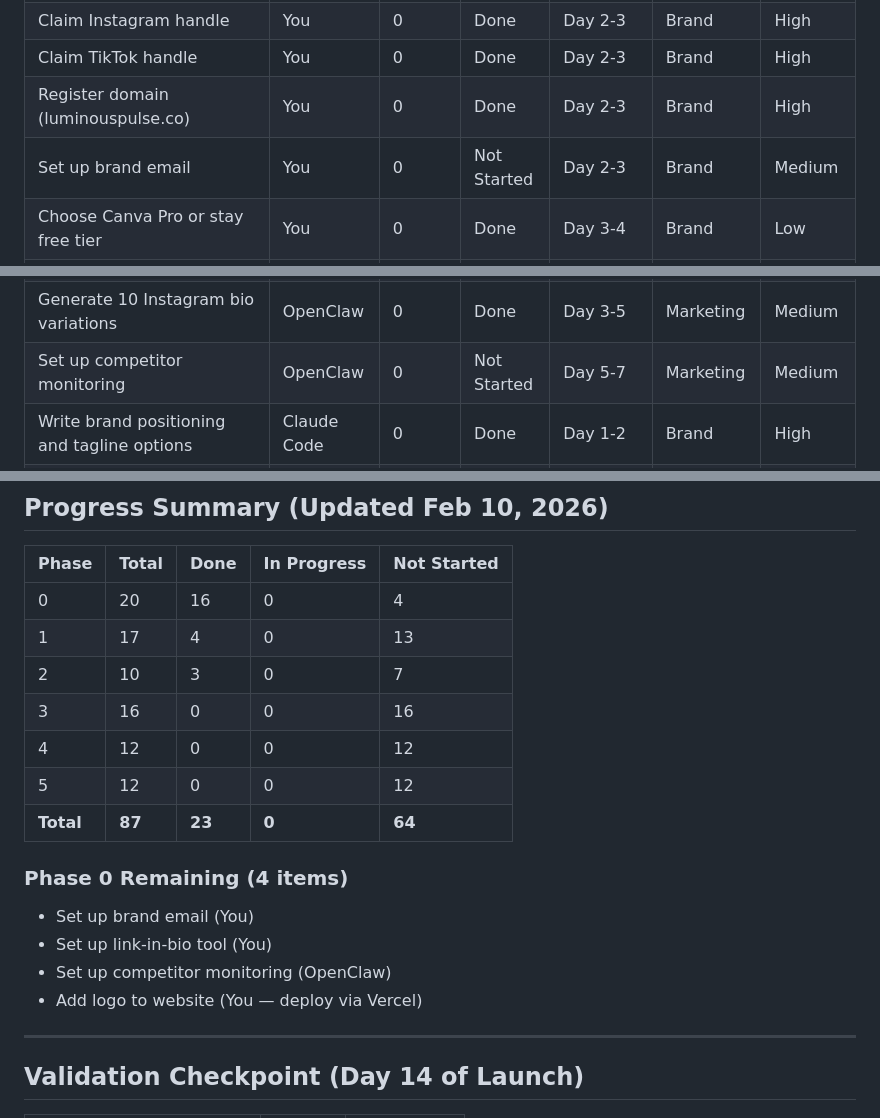
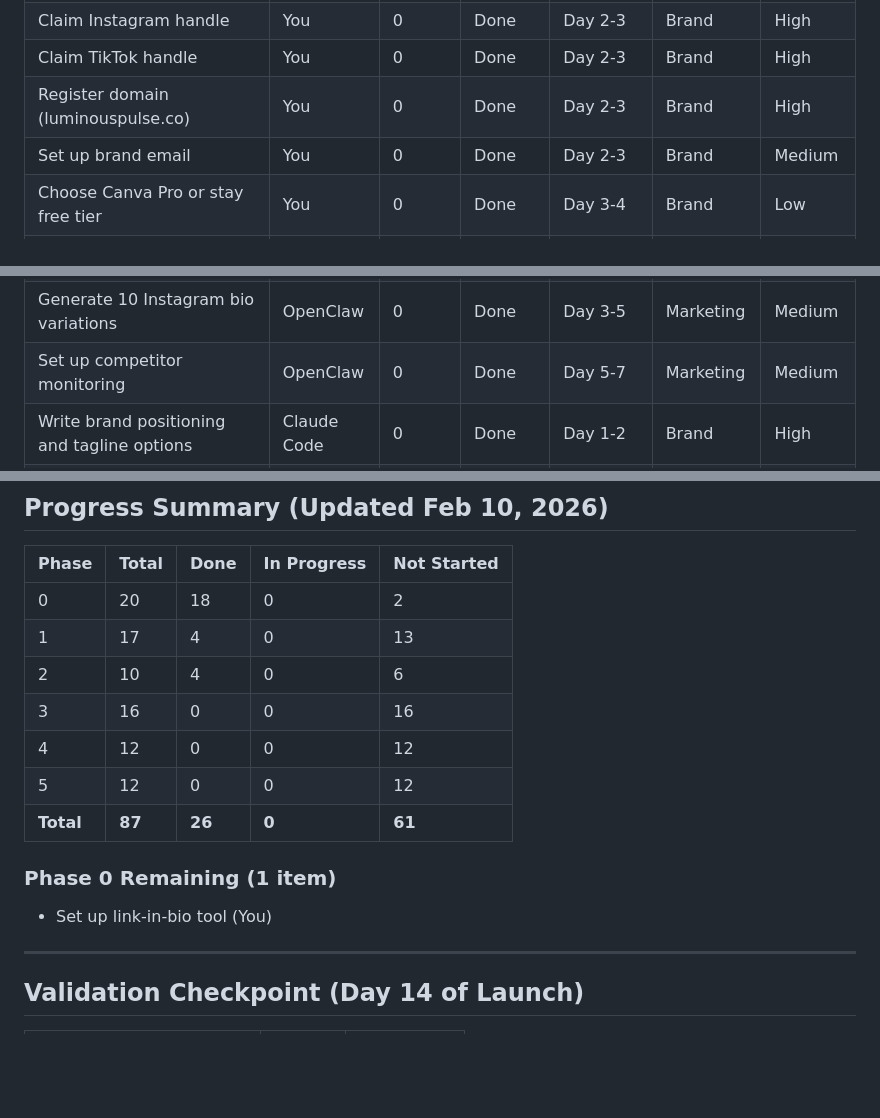
Before and after one commit to Crittie/luminous-pulse, a Markdown page: notion-task-tracker.md, 3 parts joined by grey strips. GitHub-like rendering; blank space fills up the shorter version.

Commit message:
chore: add competitor monitoring and update tracker
Mark brand email, competitor monitoring, and lead magnet PDF as done.
Phase 0 down to 1 remaining item (link-in-bio). 26/87 tasks complete.

```diff
--- a/notion-task-tracker.md
+++ b/notion-task-tracker.md
@@ -25,7 +25,7 @@
 | Claim Instagram handle | You | 0 | Done | Day 2-3 | Brand | High |
 | Claim TikTok handle | You | 0 | Done | Day 2-3 | Brand | High |
 | Register domain (luminouspulse.co) | You | 0 | Done | Day 2-3 | Brand | High |
-| Set up brand email | You | 0 | Not Started | Day 2-3 | Brand | Medium |
+| Set up brand email | You | 0 | Done | Day 2-3 | Brand | Medium |
 | Choose Canva Pro or stay free tier | You | 0 | Done | Day 3-4 | Brand | Low |
 | Create logo (Claude Code — "The Touch") | You | 0 | Done | Day 4-5 | Brand | High |
 | Lock color palette (blue #6CB4EE, amber #F4C430, lavender #B4A7D6) | You | 0 | Done | Day 4-5 | Brand | High |
@@ -36,7 +36,7 @@
 | Generate 50+ brand name options | OpenClaw | 0 | Done | Day 1-2 | Brand | High |
 | Research top 20 competitor accounts | OpenClaw | 0 | Done | Day 1-3 | Marketing | High |
 | Generate 10 Instagram bio variations | OpenClaw | 0 | Done | Day 3-5 | Marketing | Medium |
-| Set up competitor monitoring | OpenClaw | 0 | Not Started | Day 5-7 | Marketing | Medium |
+| Set up competitor monitoring | OpenClaw | 0 | Done | Day 5-7 | Marketing | Medium |
 | Write brand positioning and tagline options | Claude Code | 0 | Done | Day 1-2 | Brand | High |
 | Draft Instagram bio copy (keyword-optimized) | Claude Code | 0 | Done | Day 2-3 | Brand | High |
 | Create brand voice guide | Claude Code | 0 | Done | Day 1-2 | Brand | High |
@@ -130,19 +130,16 @@
 
 | Phase | Total | Done | In Progress | Not Started |
 |-------|-------|------|-------------|-------------|
-| 0     | 20    | 16   | 0           | 4           |
+| 0     | 20    | 18   | 0           | 2           |
 | 1     | 17    | 4    | 0           | 13          |
-| 2     | 10    | 3    | 0           | 7           |
+| 2     | 10    | 4    | 0           | 6           |
 | 3     | 16    | 0    | 0           | 16          |
 | 4     | 12    | 0    | 0           | 12          |
 | 5     | 12    | 0    | 0           | 12          |
-| **Total** | **87** | **23** | **0** | **64** |
+| **Total** | **87** | **26** | **0** | **61** |
 
-### Phase 0 Remaining (4 items)
-- Set up brand email (You)
+### Phase 0 Remaining (1 item)
 - Set up link-in-bio tool (You)
-- Set up competitor monitoring (OpenClaw)
-- Add logo to website (You — deploy via Vercel)
 
 ---
 
```
Also changed, not shown: other parts of notion-task-tracker.md (+1 -1 lines), competitor-monitoring.md (added, +48 -0 lines).
